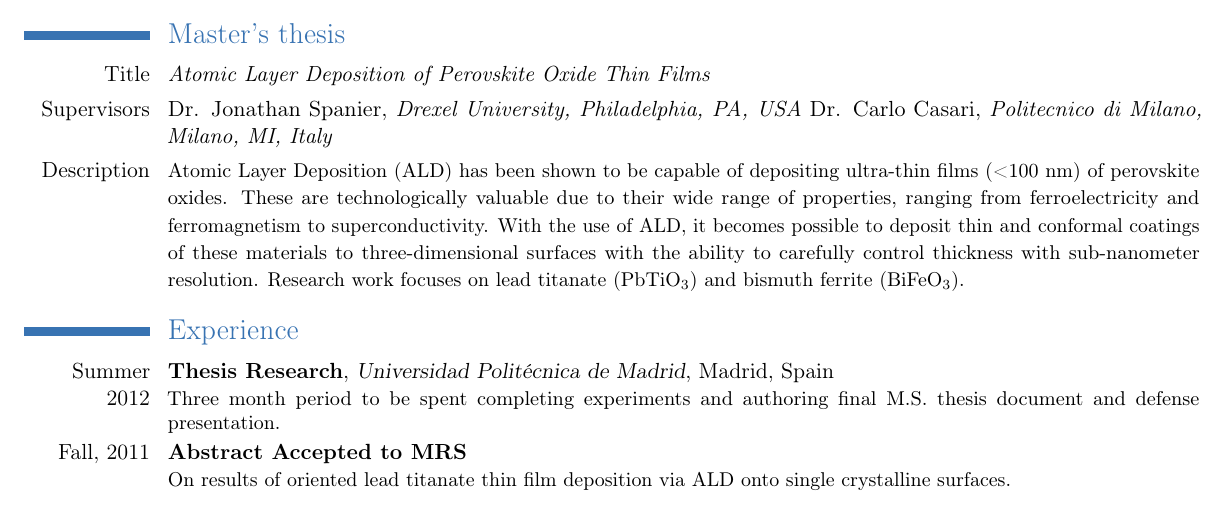
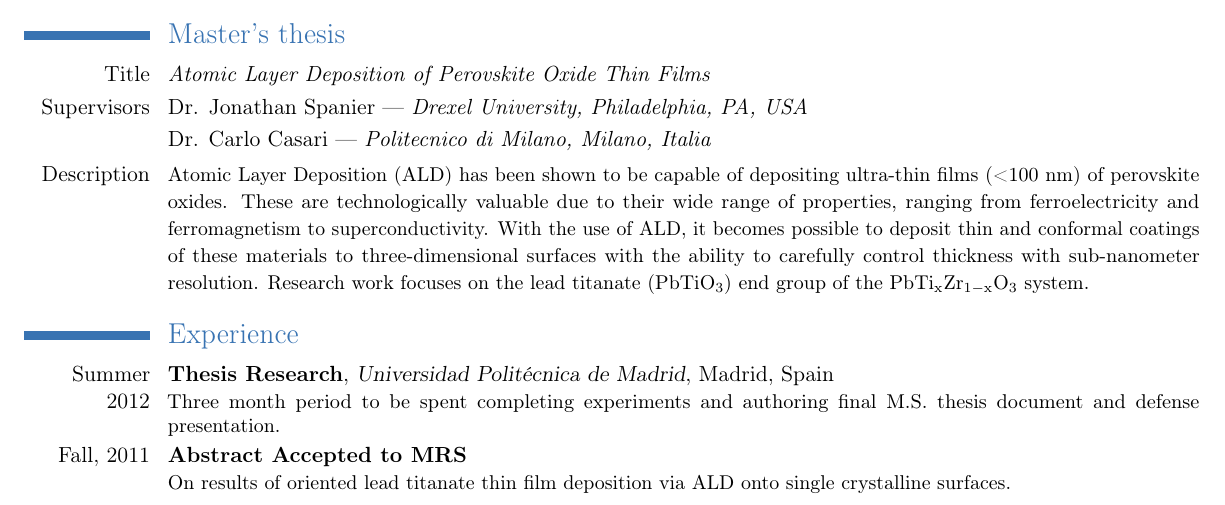
Before and after one commit to good-dr-robotnik/CV-Cover, a LaTeX CV (CV.tex): part of page 1 of 2, cut so that both start at the same text. Compiled offline with pdfLaTeX.

Commit message:
Updated MS Thesis Section
Changed layout for advisors, minor adjustments to description.

```diff
--- a/CV.tex
+++ b/CV.tex
@@ -49,8 +49,11 @@
 
 \section{Master's thesis}
 \cvline{Title}{\emph{Atomic Layer Deposition of Perovskite Oxide Thin Films}}
-\cvline{Supervisors}{Dr. Jonathan Spanier, \textit{Drexel University, Philadelphia, PA, USA} Dr. Carlo Casari, \textit{Politecnico di Milano, Milano, MI, Italy}}
-\cvline{Description}{\small Atomic Layer Deposition (ALD) has been shown to be capable of depositing ultra-thin films (<100 nm) of perovskite oxides. These are technologically valuable due to their wide range of properties, ranging from ferroelectricity and ferromagnetism to superconductivity. With the use of ALD, it becomes possible to deposit thin and conformal coatings of these materials to three-dimensional surfaces with the ability to carefully control thickness with sub-nanometer resolution. Research work focuses on lead titanate (PbTiO$_3$) and bismuth ferrite (BiFeO$_3$).}
+\cvline{Supervisors}{Dr. Jonathan Spanier --- \textit{Drexel University, Philadelphia, PA, USA}}
+\cvline{}{Dr. Carlo Casari --- \textit{Politecnico di Milano, Milano, Italia}}
+%\cvline{}{Dr. XYZ --- \textit{Universidad Polit\'ecnica de Madrid, Madrid, Espa\~na}}
+%
+\cvline{Description}{\small Atomic Layer Deposition (ALD) has been shown to be capable of depositing ultra-thin films (<100 nm) of perovskite oxides. These are technologically valuable due to their wide range of properties, ranging from ferroelectricity and ferromagnetism to superconductivity. With the use of ALD, it becomes possible to deposit thin and conformal coatings of these materials to three-dimensional surfaces with the ability to carefully control thickness with sub-nanometer resolution. Research work focuses on the lead titanate (PbTiO$_3$) end group of the PbTi$_{\mathrm{x}}$Zr$_{1-\mathrm{x}}$O$_{3}$ system.}
 
 %%%%%%%%%% EXPERIENCE %%%%%%%%%%%%%%%%%
 
```
